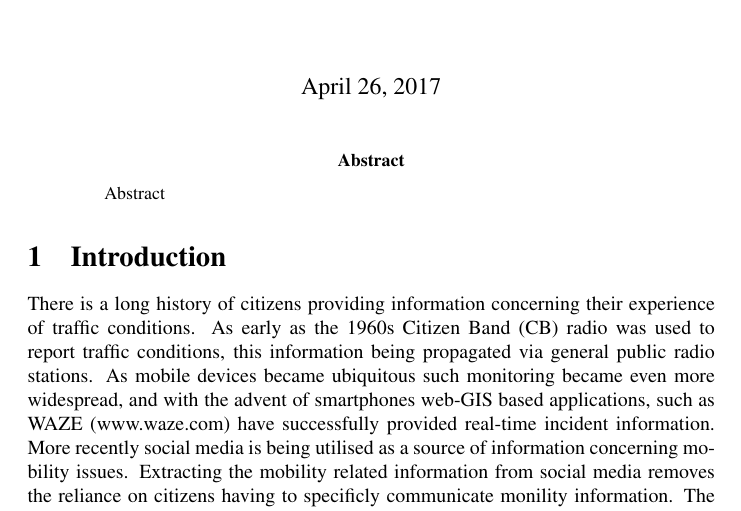
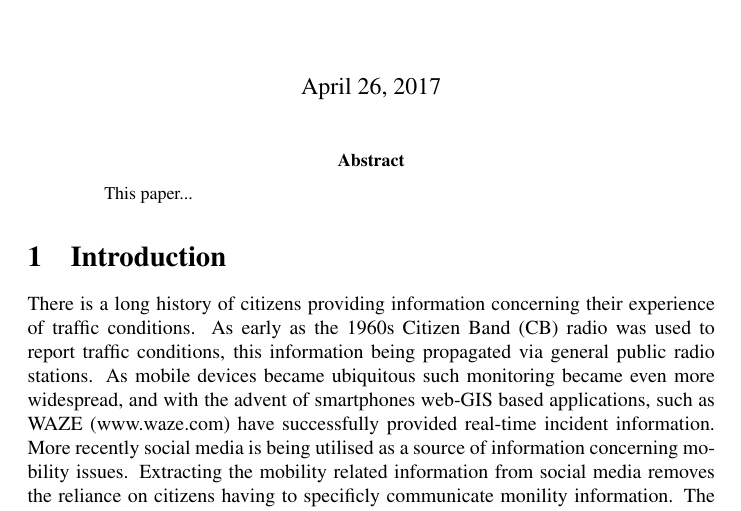
Before and after one commit to neilireson/papers, a LaTeX paper (trafficSocialSensing/trafficSocialSensing.tex): part of page 1 of 8, cut so that both start at the same text. Compiled offline with pdfLaTeX.

Commit message:
Test changes

```diff
--- a/trafficSocialSensing/trafficSocialSensing.tex
+++ b/trafficSocialSensing/trafficSocialSensing.tex
@@ -44,7 +44,7 @@
 
 \begin{abstract}
 
-Abstract
+This paper...
 
 \end{abstract}
 
```
